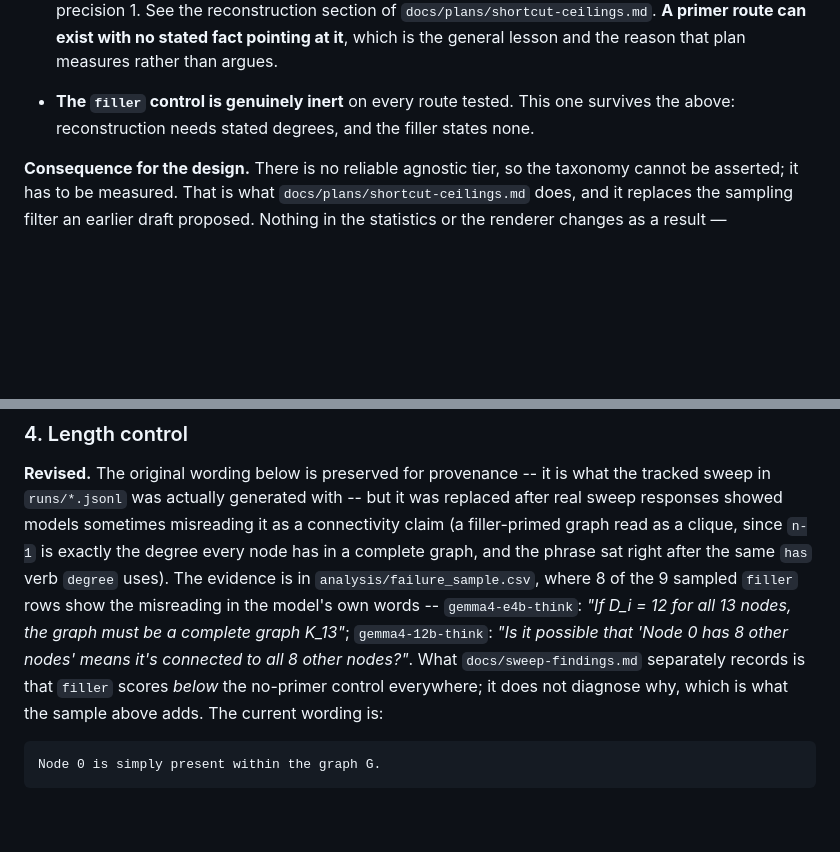
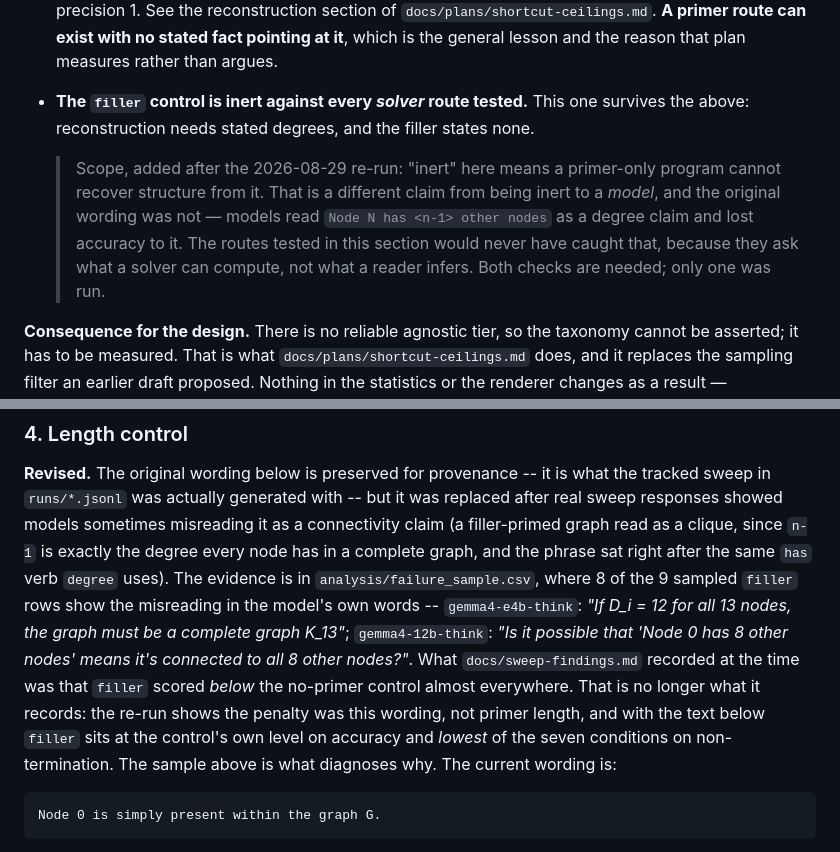
Before and after one commit to GalBrk/GraphTalk, a Markdown page: docs/plans/primer-computation.md, 2 parts joined by grey strips. GitHub-like rendering; blank space fills up the shorter version.

Commit message:
Scope the "inert control" claims to what was actually tested
Two cross-references were left pointing at the pre-re-run state.

primer-computation.md said docs/sweep-findings.md "records that filler scores
below the no-primer control everywhere". It no longer records that, and citing
it that way would have propagated the retired claim into the design document.

The same file also asserts the filler control is "genuinely inert on every route
tested". That is true and stays, but it needed its scope stated: those routes
ask what a primer-only *solver* can reconstruct, not what a *model* infers. The
old wording passed every solver route -- it states no degrees, so nothing can be
reconstructed from it -- while failing badly on the second question, which is
how a control that leaks nothing computable still cost up to 13 points of
accuracy. Both checks are needed and only one was run.

Co-Authored-By: Claude Opus 5 <noreply@anthropic.com>
Claude-Session: https://claude.ai/code/session_01HwWpHX3v7nfReUczVAE4bQ

````diff
--- a/docs/plans/primer-computation.md
+++ b/docs/plans/primer-computation.md
@@ -287,8 +287,15 @@ Two findings that bound the damage rather than extend it:
   of `docs/plans/shortcut-ceilings.md`. **A primer route can exist with no stated fact
   pointing at it**, which is the general lesson and the reason that plan measures rather
   than argues.
-- **The `filler` control is genuinely inert** on every route tested. This one survives the
-  above: reconstruction needs stated degrees, and the filler states none.
+- **The `filler` control is inert against every *solver* route tested.** This one
+  survives the above: reconstruction needs stated degrees, and the filler states none.
+
+  > Scope, added after the 2026-08-29 re-run: "inert" here means a primer-only program
+  > cannot recover structure from it. That is a different claim from being inert to a
+  > *model*, and the original wording was not — models read `Node N has <n-1> other
+  > nodes` as a degree claim and lost accuracy to it. The routes tested in this section
+  > would never have caught that, because they ask what a solver can compute, not what
+  > a reader infers. Both checks are needed; only one was run.
 
 **Consequence for the design.** There is no reliable agnostic tier, so the taxonomy
 cannot be asserted; it has to be measured. That is what `docs/plans/shortcut-ceilings.md`
@@ -475,9 +482,11 @@ evidence is in `analysis/failure_sample.csv`, where 8 of the 9 sampled `filler`
 the misreading in the model's own words -- `gemma4-e4b-think`: *"If D_i = 12 for all 13
 nodes, the graph must be a complete graph K_13"*; `gemma4-12b-think`: *"Is it possible
 that 'Node 0 has 8 other nodes' means it's connected to all 8 other nodes?"*. What
-`docs/sweep-findings.md` separately records is that `filler` scores *below* the no-primer
-control everywhere; it does not diagnose why, which is what the sample above adds. The
-current wording is:
+`docs/sweep-findings.md` recorded at the time was that `filler` scored *below* the
+no-primer control almost everywhere. That is no longer what it records: the re-run shows
+the penalty was this wording, not primer length, and with the text below `filler` sits at
+the control's own level on accuracy and *lowest* of the seven conditions on
+non-termination. The sample above is what diagnoses why. The current wording is:
 
 ```
 Node 0 is simply present within the graph G.
````
Also changed, not shown: docs/sweep-findings.md (+2 -1 lines).
